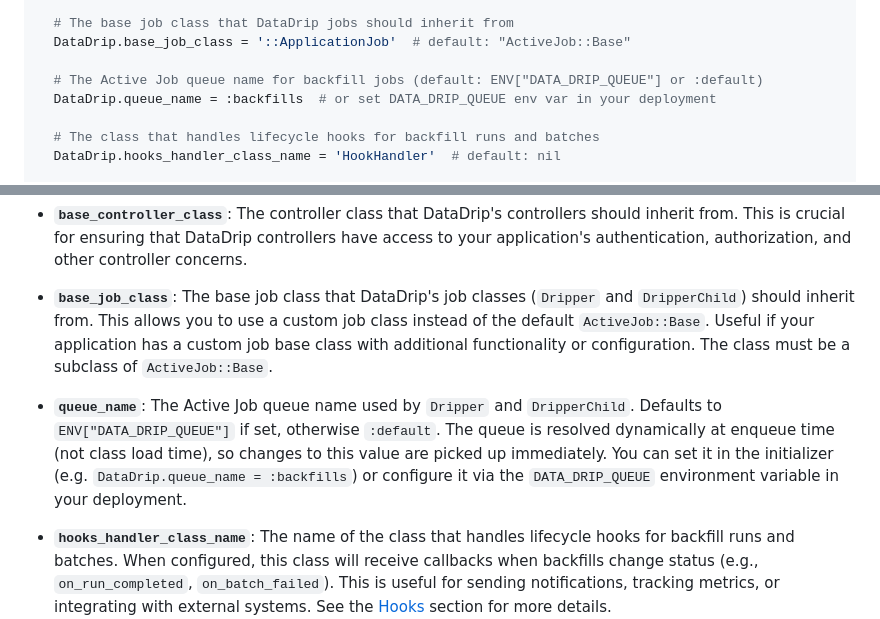
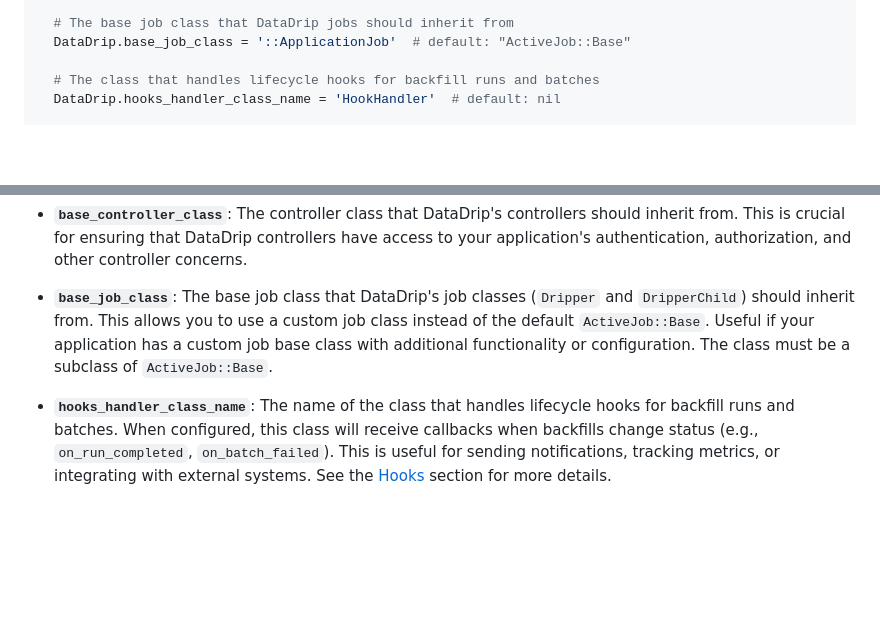
Before and after one commit to factorialco/data_drip, a Markdown page: README.md, 2 parts joined by grey strips. Drawn GitHub-style; blank space fills up the shorter version.

Commit message:
clean up

```diff
--- a/README.md
+++ b/README.md
@@ -74,9 +74,6 @@ Rails.application.configure do
   # The base job class that DataDrip jobs should inherit from
   DataDrip.base_job_class = '::ApplicationJob'  # default: "ActiveJob::Base"
 
-  # The Active Job queue name for backfill jobs (default: ENV["DATA_DRIP_QUEUE"] or :default)
-  DataDrip.queue_name = :backfills  # or set DATA_DRIP_QUEUE env var in your deployment
-
   # The class that handles lifecycle hooks for backfill runs and batches
   DataDrip.hooks_handler_class_name = 'HookHandler'  # default: nil
 
@@ -97,7 +94,6 @@ end
 
 - **`base_job_class`**: The base job class that DataDrip's job classes (`Dripper` and `DripperChild`) should inherit from. This allows you to use a custom job class instead of the default `ActiveJob::Base`. Useful if your application has a custom job base class with additional functionality or configuration. The class must be a subclass of `ActiveJob::Base`.
 
-- **`queue_name`**: The Active Job queue name used by `Dripper` and `DripperChild`. Defaults to `ENV["DATA_DRIP_QUEUE"]` if set, otherwise `:default`. The queue is resolved dynamically at enqueue time (not class load time), so changes to this value are picked up immediately. You can set it in the initializer (e.g. `DataDrip.queue_name = :backfills`) or configure it via the `DATA_DRIP_QUEUE` environment variable in your deployment.
 
 - **`hooks_handler_class_name`**: The name of the class that handles lifecycle hooks for backfill runs and batches. When configured, this class will receive callbacks when backfills change status (e.g., `on_run_completed`, `on_batch_failed`). This is useful for sending notifications, tracking metrics, or integrating with external systems. See the [Hooks](#hooks) section for more details.
 
```
